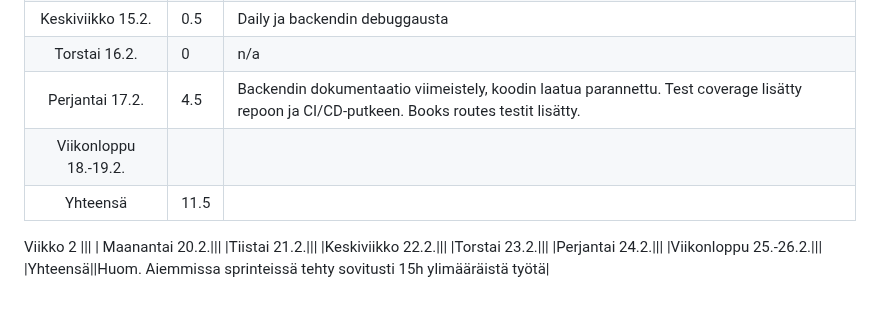
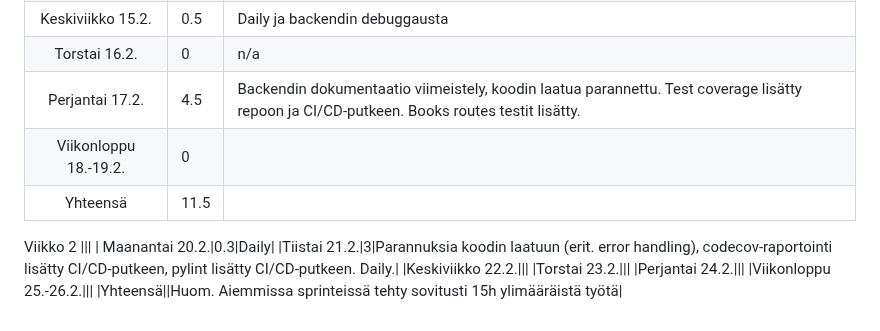
Before and after one commit to movie-book-recommender/movie-book-recommender-project, a Markdown page: Documentation/reports/sprint2.md, the part around the change. Drawn GitHub-style.

Commit message:
Weekly report updated

```diff
--- a/Documentation/reports/sprint2.md
+++ b/Documentation/reports/sprint2.md
@@ -129,12 +129,12 @@ Viikko 2
 |Keskiviikko 15.2.|0.5|Daily ja backendin debuggausta|
 |Torstai 16.2.|0|n/a|
 |Perjantai 17.2.|4.5|Backendin dokumentaatio viimeistely, koodin laatua parannettu. Test coverage lisätty repoon ja CI/CD-putkeen. Books routes testit lisätty.|
-|Viikonloppu 18.-19.2.|||
+|Viikonloppu 18.-19.2.|0||
 |Yhteensä|11.5||
 Viikko 2
 |||
-| Maanantai 20.2.|||
-|Tiistai 21.2.|||
+| Maanantai 20.2.|0.3|Daily|
+|Tiistai 21.2.|3|Parannuksia koodin laatuun (erit. error handling), codecov-raportointi lisätty CI/CD-putkeen, pylint lisätty CI/CD-putkeen. Daily.|
 |Keskiviikko 22.2.|||
 |Torstai 23.2.|||
 |Perjantai 24.2.|||
```
